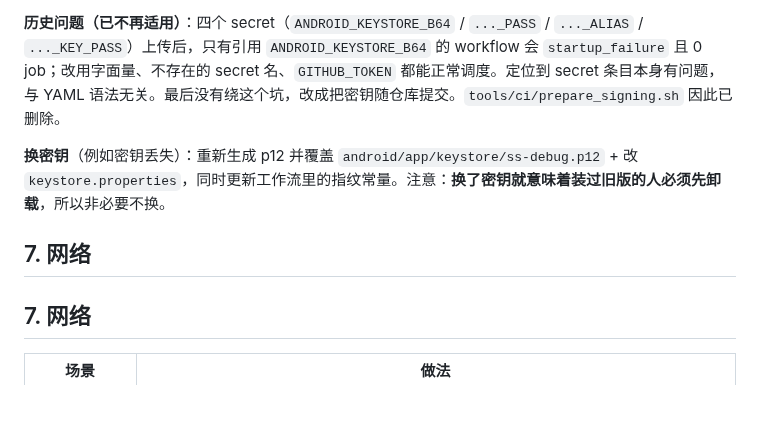
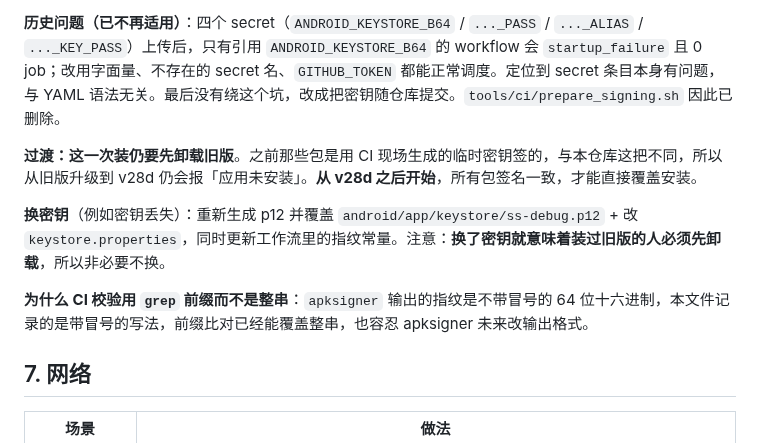
Before and after one commit to SinigLi/supersplat-apk, a Markdown page: docs/RELEASE.md, the part around the change. GitHub-like rendering; blank space fills up the shorter version.

Commit message:
docs(v28d): fix the duplicated heading and record the upgrade transition
The signing section ended with '## 7. 网络' written twice - the first edit left
one behind. Renumbered cleanly.

Also records the thing that will otherwise surprise someone: the v28d package
still cannot be installed over a pre-v28d build, because those older packages
were signed with per-build ephemeral keys. Uninstall is required exactly once;
everything from v28d onward signs identically and installs over the top.

And notes why the CI guard greps a prefix rather than the whole digest:
apksigner prints the digest without colons while the doc records it with them.

```diff
--- a/docs/RELEASE.md
+++ b/docs/RELEASE.md
@@ -130,9 +130,11 @@ tuxedo.glb     602,496 B
 
 **历史问题（已不再适用）**：四个 secret（`ANDROID_KEYSTORE_B64` / `..._PASS` / `..._ALIAS` / `..._KEY_PASS`）上传后，只有引用 `ANDROID_KEYSTORE_B64` 的 workflow 会 `startup_failure` 且 0 job；改用字面量、不存在的 secret 名、`GITHUB_TOKEN` 都能正常调度。定位到 secret 条目本身有问题，与 YAML 语法无关。最后没有绕这个坑，改成把密钥随仓库提交。`tools/ci/prepare_signing.sh` 因此已删除。
 
+**过渡：这一次装仍要先卸载旧版**。之前那些包是用 CI 现场生成的临时密钥签的，与本仓库这把不同，所以从旧版升级到 v28d 仍会报「应用未安装」。**从 v28d 之后开始**，所有包签名一致，才能直接覆盖安装。
+
 **换密钥**（例如密钥丢失）：重新生成 p12 并覆盖 `android/app/keystore/ss-debug.p12` + 改 `keystore.properties`，同时更新工作流里的指纹常量。注意：**换了密钥就意味着装过旧版的人必须先卸载**，所以非必要不换。
 
-## 7. 网络
+**为什么 CI 校验用 `grep` 前缀而不是整串**：`apksigner` 输出的指纹是不带冒号的 64 位十六进制，本文件记录的是带冒号的写法，前缀比对已经能覆盖整串，也容忍 apksigner 未来改输出格式。
 
 ## 7. 网络
 
```
